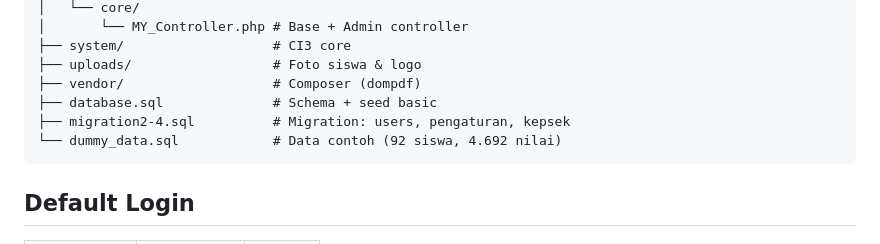
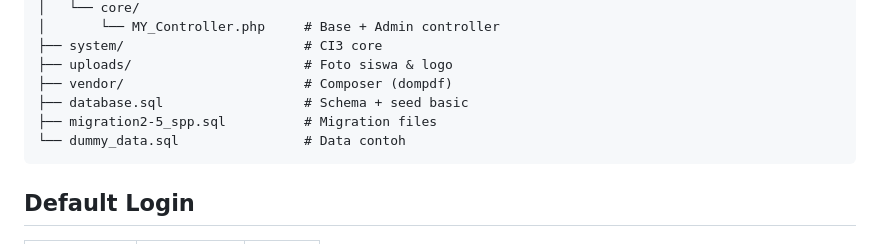
Before and after one commit to munadi1406/sim, a Markdown page: README.md, the part around one of its changes. Rendered like a GitHub page.

````diff
--- a/README.md
+++ b/README.md
@@ -134,11 +162,11 @@ sim/
 │   └── core/
-│       └── MY_Controller.php # Base + Admin controller
-├── system/                   # CI3 core
-├── uploads/                  # Foto siswa & logo
-├── vendor/                   # Composer (dompdf)
-├── database.sql              # Schema + seed basic
-├── migration2-4.sql          # Migration: users, pengaturan, kepsek
-└── dummy_data.sql            # Data contoh (92 siswa, 4.692 nilai)
+│       └── MY_Controller.php     # Base + Admin controller
+├── system/                       # CI3 core
+├── uploads/                      # Foto siswa & logo
+├── vendor/                       # Composer (dompdf)
+├── database.sql                  # Schema + seed basic
+├── migration2-5_spp.sql          # Migration files
+└── dummy_data.sql                # Data contoh
 ```
 
 ## Default Login
````
Also changed, not shown: other parts of README.md (+78 -50 lines).
